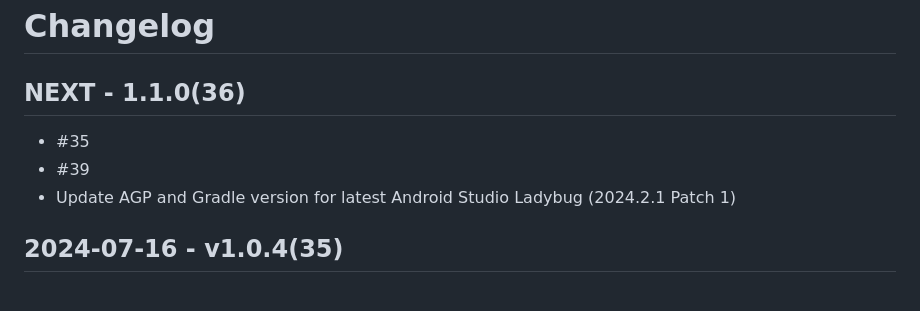
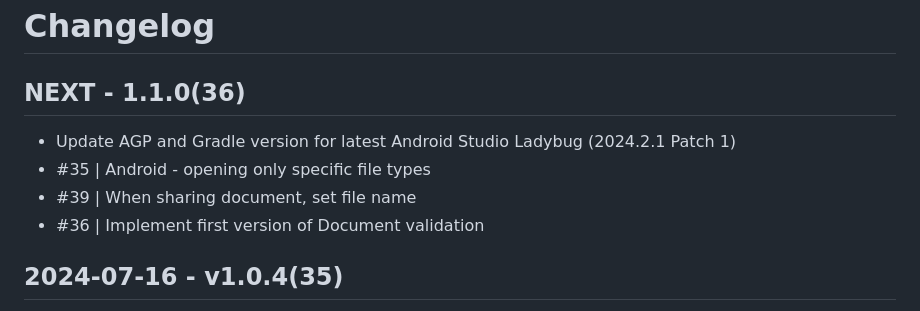
Before and after one commit to slovensko-digital/avm-app-flutter, a Markdown page: CHANGELOG.md, the part around the change. GitHub-like rendering.

Commit message:
Update change log

```diff
--- a/CHANGELOG.md
+++ b/CHANGELOG.md
@@ -2,9 +2,10 @@
 
 ## NEXT - 1.1.0(36)
 
-- #35
-- #39
 - Update AGP and Gradle version for latest Android Studio Ladybug (2024.2.1 Patch 1)
+- #35 | Android - opening only specific file types
+- #39 | When sharing document, set file name
+- #36 | Implement first version of Document validation
 
 ## 2024-07-16 - v1.0.4(35)
 
```
